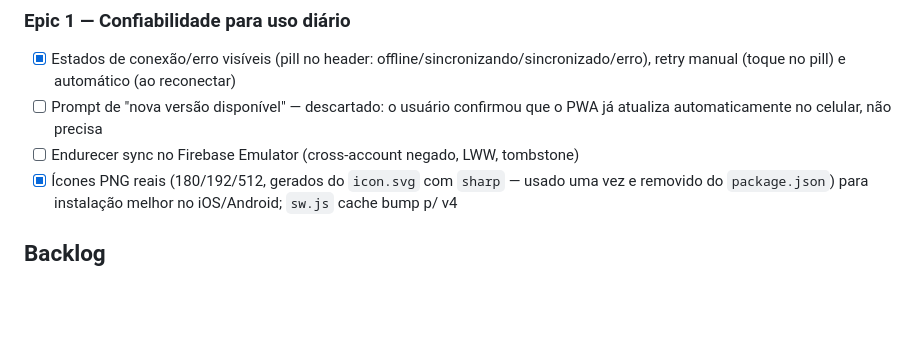
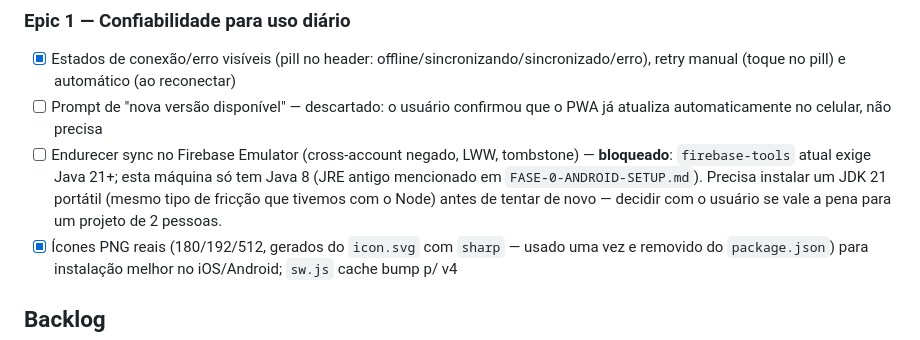
Before and after one commit to FelipeCVelame/Diario-de-Rebecca, a Markdown page: docs/tasks/kanban.md, the part around the change. GitHub-like rendering; blank space fills up the shorter version.

Commit message:
Registra bloqueio: Firebase Emulator exige Java 21+, máquina só tem Java 8
Tentativa de configurar o emulator suite (para endurecer os testes de
sync/regras) esbarrou em firebase-tools recusando Java 8. Removido o
firebase-tools de tentativa (656 pacotes, não instalado permanentemente).
Decisão de instalar um JDK 21 portátil fica para o usuário.

Co-Authored-By: Claude Sonnet 5 <noreply@anthropic.com>

```diff
--- a/docs/tasks/kanban.md
+++ b/docs/tasks/kanban.md
@@ -47,7 +47,7 @@
 ### Epic 1 — Confiabilidade para uso diário
 - [x] Estados de conexão/erro visíveis (pill no header: offline/sincronizando/sincronizado/erro), retry manual (toque no pill) e automático (ao reconectar)
 - [ ] Prompt de "nova versão disponível" — descartado: o usuário confirmou que o PWA já atualiza automaticamente no celular, não precisa
-- [ ] Endurecer sync no Firebase Emulator (cross-account negado, LWW, tombstone)
+- [ ] Endurecer sync no Firebase Emulator (cross-account negado, LWW, tombstone) — **bloqueado**: `firebase-tools` atual exige Java 21+; esta máquina só tem Java 8 (JRE antigo mencionado em `FASE-0-ANDROID-SETUP.md`). Precisa instalar um JDK 21 portátil (mesmo tipo de fricção que tivemos com o Node) antes de tentar de novo — decidir com o usuário se vale a pena para um projeto de 2 pessoas.
 - [x] Ícones PNG reais (180/192/512, gerados do `icon.svg` com `sharp` — usado uma vez e removido do `package.json`) para instalação melhor no iOS/Android; `sw.js` cache bump p/ v4
 
 ## Backlog
```
